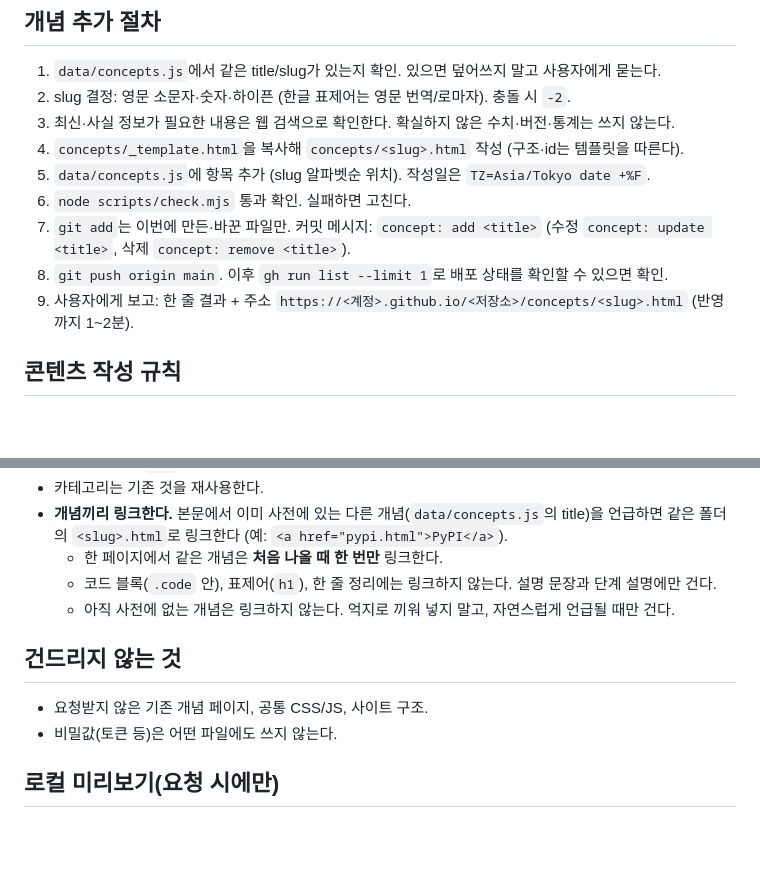
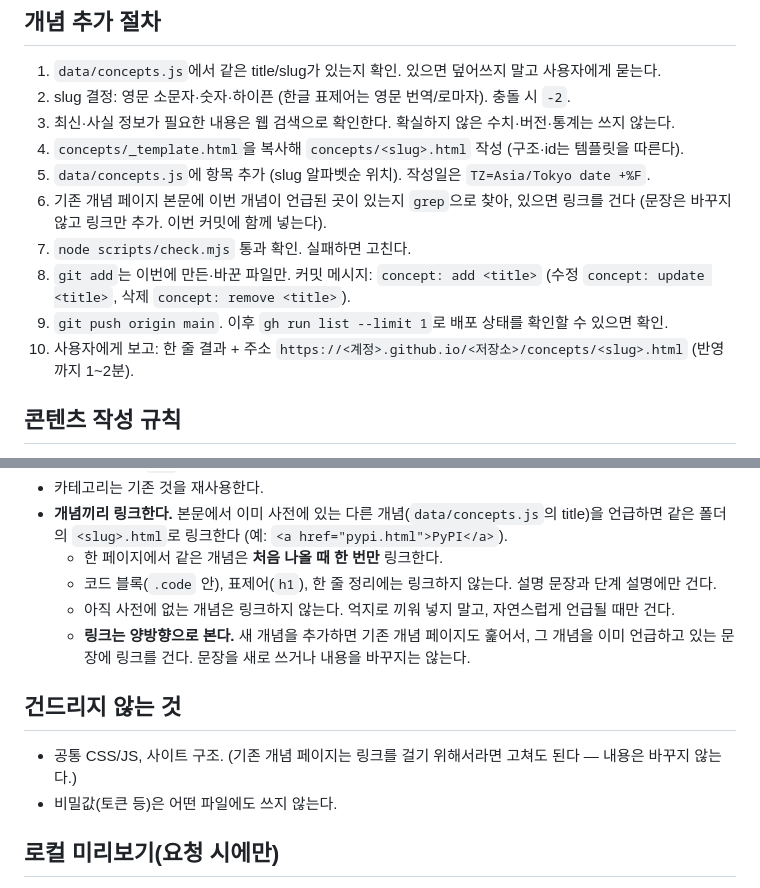
Before and after one commit to LEESHINSUNG/concept-dictionary, a Markdown page: CLAUDE.md, 2 parts joined by grey strips. Drawn GitHub-style; blank space fills up the shorter version.

Commit message:
docs: 기존 개념 페이지에도 관련 링크를 걸도록 규칙 변경
'요청받지 않은 기존 개념 페이지는 건드리지 않는다'를 없애고,
새 개념을 추가할 때 기존 페이지의 언급에 링크를 거는 단계를 절차에 넣는다.
내용은 바꾸지 않고 링크만 추가한다.

Co-Authored-By: Claude Opus 5 <noreply@anthropic.com>

```diff
--- a/CLAUDE.md
+++ b/CLAUDE.md
@@ -14,10 +14,11 @@
 3. 최신·사실 정보가 필요한 내용은 웹 검색으로 확인한다. 확실하지 않은 수치·버전·통계는 쓰지 않는다.
 4. `concepts/_template.html`을 복사해 `concepts/<slug>.html` 작성 (구조·id는 템플릿을 따른다).
 5. `data/concepts.js`에 항목 추가 (slug 알파벳순 위치). 작성일은 `TZ=Asia/Tokyo date +%F`.
-6. `node scripts/check.mjs` 통과 확인. 실패하면 고친다.
-7. `git add`는 이번에 만든·바꾼 파일만. 커밋 메시지: `concept: add <title>` (수정 `concept: update <title>`, 삭제 `concept: remove <title>`).
-8. `git push origin main`. 이후 `gh run list --limit 1`로 배포 상태를 확인할 수 있으면 확인.
-9. 사용자에게 보고: 한 줄 결과 + 주소 `https://<계정>.github.io/<저장소>/concepts/<slug>.html` (반영까지 1~2분).
+6. 기존 개념 페이지 본문에 이번 개념이 언급된 곳이 있는지 `grep`으로 찾아, 있으면 링크를 건다 (문장은 바꾸지 않고 링크만 추가. 이번 커밋에 함께 넣는다).
+7. `node scripts/check.mjs` 통과 확인. 실패하면 고친다.
+8. `git add`는 이번에 만든·바꾼 파일만. 커밋 메시지: `concept: add <title>` (수정 `concept: update <title>`, 삭제 `concept: remove <title>`).
+9. `git push origin main`. 이후 `gh run list --limit 1`로 배포 상태를 확인할 수 있으면 확인.
+10. 사용자에게 보고: 한 줄 결과 + 주소 `https://<계정>.github.io/<저장소>/concepts/<slug>.html` (반영까지 1~2분).
 
 ## 콘텐츠 작성 규칙
 - 독자는 **처음 보는 사람**. 일상 비유로 시작하고, 전문용어는 처음 나올 때 풀어 쓴다.
@@ -31,9 +32,10 @@
   - 한 페이지에서 같은 개념은 **처음 나올 때 한 번만** 링크한다.
   - 코드 블록(`.code` 안), 표제어(`h1`), 한 줄 정리에는 링크하지 않는다. 설명 문장과 단계 설명에만 건다.
   - 아직 사전에 없는 개념은 링크하지 않는다. 억지로 끼워 넣지 말고, 자연스럽게 언급될 때만 건다.
+  - **링크는 양방향으로 본다.** 새 개념을 추가하면 기존 개념 페이지도 훑어서, 그 개념을 이미 언급하고 있는 문장에 링크를 건다. 문장을 새로 쓰거나 내용을 바꾸지는 않는다.
 
 ## 건드리지 않는 것
-- 요청받지 않은 기존 개념 페이지, 공통 CSS/JS, 사이트 구조.
+- 공통 CSS/JS, 사이트 구조. (기존 개념 페이지는 링크를 걸기 위해서라면 고쳐도 된다 — 내용은 바꾸지 않는다.)
 - 비밀값(토큰 등)은 어떤 파일에도 쓰지 않는다.
 
 ## 로컬 미리보기(요청 시에만)
```
